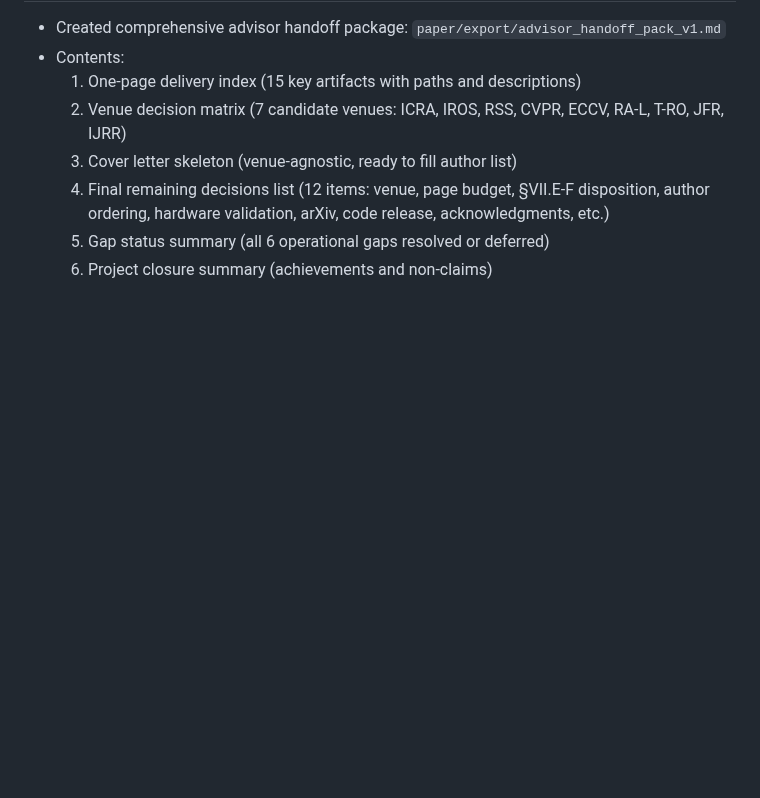
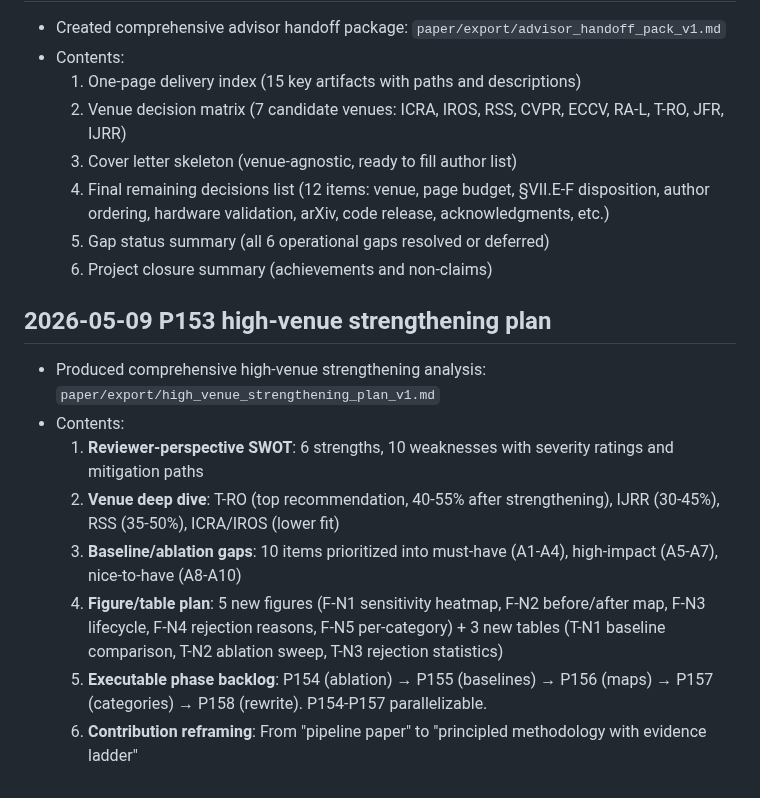
Before and after one commit to ruirui688/SLAM, a Markdown page: RESEARCH_PROGRESS.md, the part around the change. GitHub-like rendering; blank space fills up the shorter version.

Commit message:
feat: P153 high-venue strengthening plan — SWOT matrix, venue deep dive, ablation/baseline gaps, figure plan, P154-P158 backlog

```diff
--- a/RESEARCH_PROGRESS.md
+++ b/RESEARCH_PROGRESS.md
@@ -782,3 +782,14 @@ summary and local paths here, then commit and push the repository.
   4. Final remaining decisions list (12 items: venue, page budget, §VII.E-F disposition, author ordering, hardware validation, arXiv, code release, acknowledgments, etc.)
   5. Gap status summary (all 6 operational gaps resolved or deferred)
   6. Project closure summary (achievements and non-claims)
+
+## 2026-05-09 P153 high-venue strengthening plan
+
+- Produced comprehensive high-venue strengthening analysis: `paper/export/high_venue_strengthening_plan_v1.md`
+- Contents:
+  1. **Reviewer-perspective SWOT**: 6 strengths, 10 weaknesses with severity ratings and mitigation paths
+  2. **Venue deep dive**: T-RO (top recommendation, 40-55% after strengthening), IJRR (30-45%), RSS (35-50%), ICRA/IROS (lower fit)
+  3. **Baseline/ablation gaps**: 10 items prioritized into must-have (A1-A4), high-impact (A5-A7), nice-to-have (A8-A10)
+  4. **Figure/table plan**: 5 new figures (F-N1 sensitivity heatmap, F-N2 before/after map, F-N3 lifecycle, F-N4 rejection reasons, F-N5 per-category) + 3 new tables (T-N1 baseline comparison, T-N2 ablation sweep, T-N3 rejection statistics)
+  5. **Executable phase backlog**: P154 (ablation) → P155 (baselines) → P156 (maps) → P157 (categories) → P158 (rewrite). P154-P157 parallelizable.
+  6. **Contribution reframing**: From "pipeline paper" to "principled methodology with evidence ladder"
```
Also changed, not shown: paper/export/high_venue_strengthening_plan_v1.md (added, +209 -0 lines).
